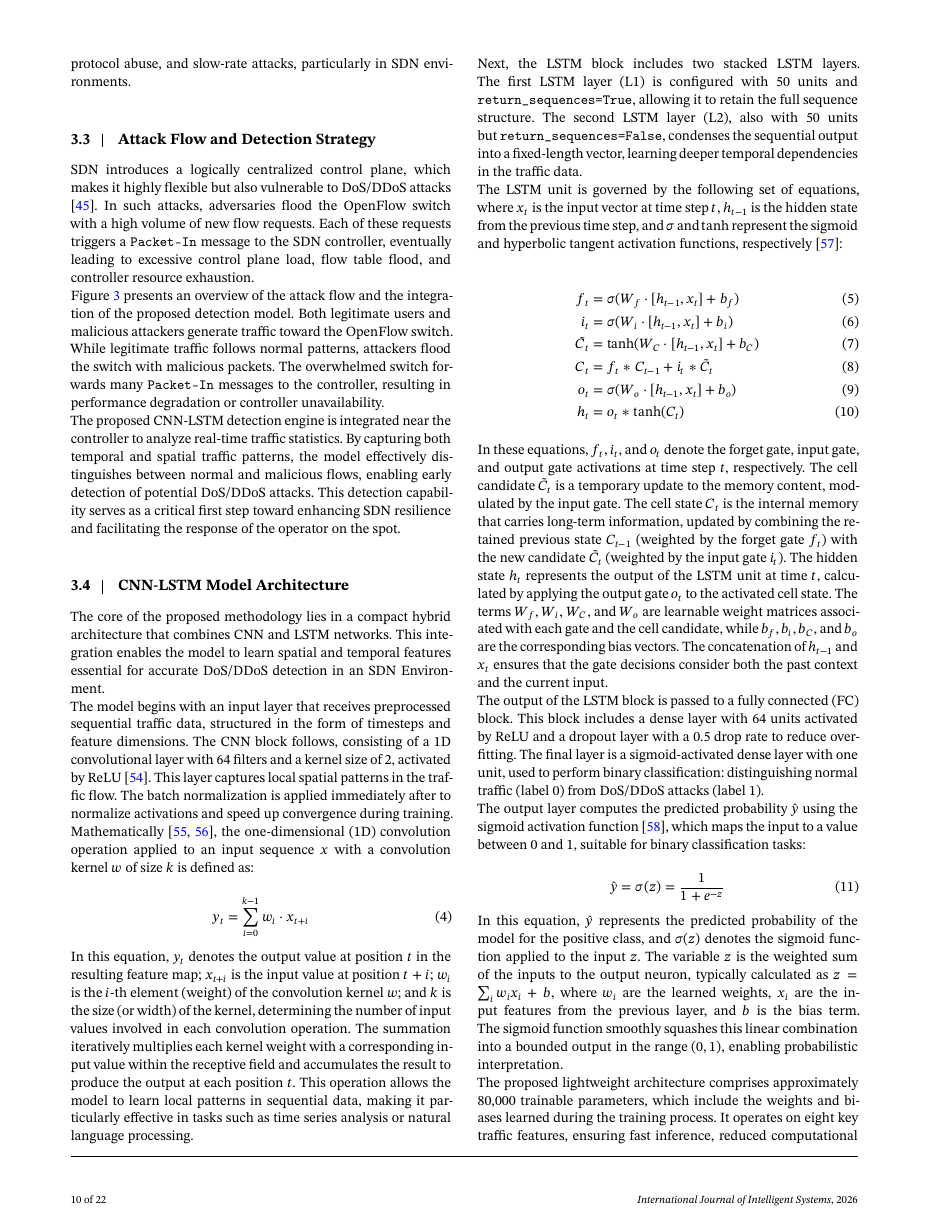
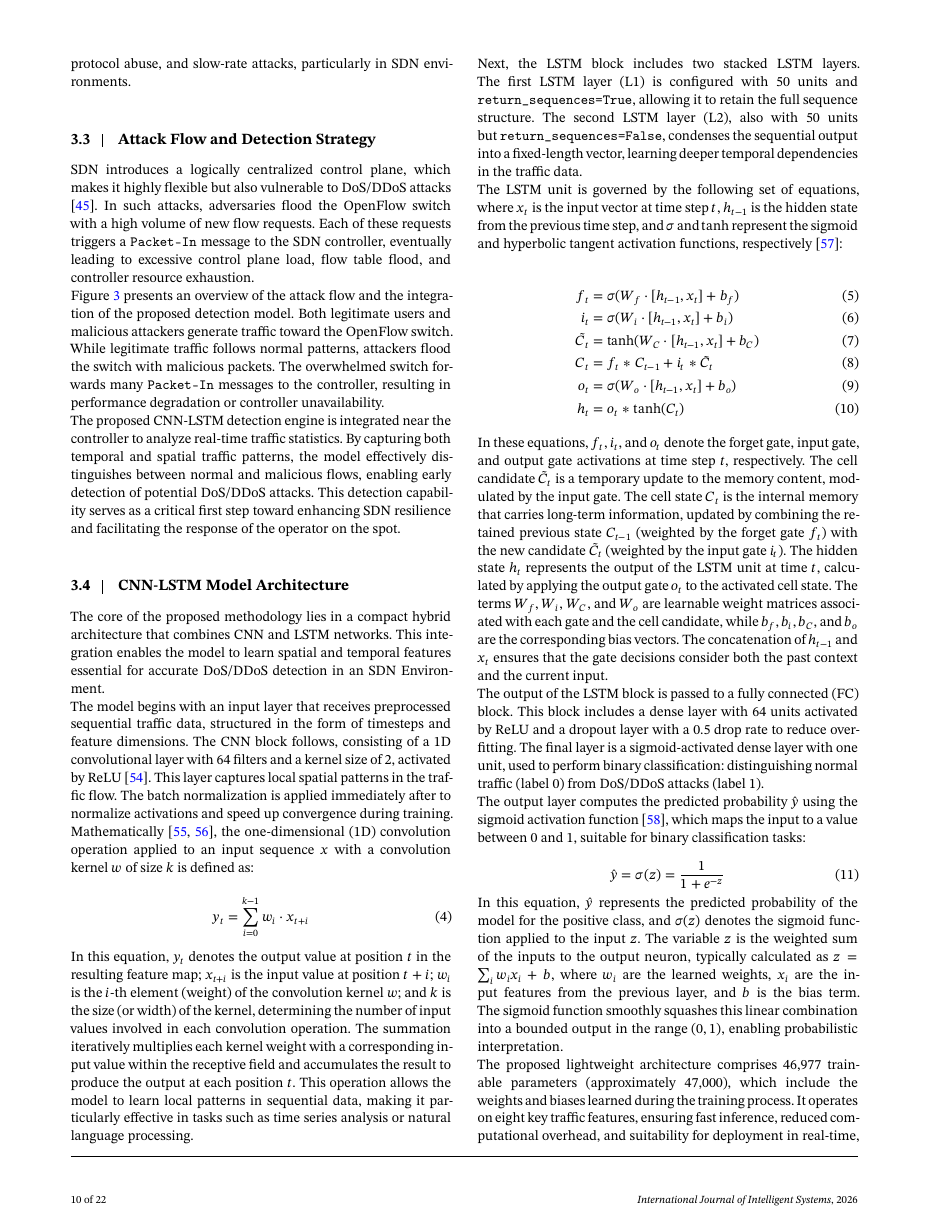
Before and after one commit to hasannj-byte/sdn-ddos-paper, a LaTeX thesis (A_Lightweight_Hybrid_CNN_LSTM_Approach_for_Real_Time_DoS_DDoS_Detection_in_Software_Defined_Networks__1_/Optimal-Design-layout/Optimal-Design-layout.tex): page 10 of 22. The pictures show the PDF file A_Lightweight_Hybrid_CNN_LSTM_Approach_for_Real_Time_DoS_DDoS_Detection_in_Software_Defined_Networks__1_/Optimal-Design-layout/Optimal-Design-layout.pdf that the author committed with the source.

Commit message:
Correct parameter count: ~80,000 -> 46,977 (~47,000)
The architecture as specified (Conv1D-64 / LSTM-50+50 / Dense-64, input 8x1)
yields 46,977 trainable parameters, confirmed by building the model. Updated all
7 mentions (abstract, intro, methodology, results table, conclusion) to the real
count. The 'lightweight' claim is unaffected (stronger, if anything).

Co-Authored-By: Claude Opus 4.8 (1M context) <noreply@anthropic.com>

```diff
--- a/A_Lightweight_Hybrid_CNN_LSTM_Approach_for_Real_Time_DoS_DDoS_Detection_in_Software_Defined_Networks__1_/Optimal-Design-layout/Optimal-Design-layout.tex
+++ b/A_Lightweight_Hybrid_CNN_LSTM_Approach_for_Real_Time_DoS_DDoS_Detection_in_Software_Defined_Networks__1_/Optimal-Design-layout/Optimal-Design-layout.tex
@@ -75,7 +75,7 @@
 
 %\transkeywords{}
 
-\abstract[ABSTRACT]{Software-Defined Networking (SDN) centralizes control to make networks easier to operate, but the same centralization turns the controller into an attractive target for Denial-of-Service and Distributed Denial-of-Service (DoS/DDoS) attacks. Learning-based detectors for this problem have been proposed in large numbers, yet most share three weaknesses that limit their value in practice: they are trained once and then frozen, so accuracy decays when traffic shifts; they stop at raising an alert and never act on the network, so the claimed real-time benefit is never measured; and they are validated on the same dataset used for training, which says little about unseen traffic. This work treats those three issues as the problem to solve. We retain a compact CNN-LSTM model, in which the convolutional layers capture spatial structure in flow records and the recurrent layers model their temporal behavior, and build three capabilities around it. First, the detector adapts online: a drift detector monitors the live error rate and triggers short incremental updates, while a replay buffer preserves earlier knowledge and limits forgetting. Second, the detector runs in closed loop with the controller, installing OpenFlow rules to drop or rate-limit malicious sources so that the cost of mitigation can be measured rather than assumed. Third, the model is evaluated across datasets, trained on CICDDoS2019 and tested on the SDN-specific InSDN dataset and on live traffic from a Mininet, POX, and Open vSwitch testbed instrumented with sFlow. To keep the results trustworthy, class balancing is confined to the training folds and performance is reported on the natural class distribution using PR-AUC, the Matthews correlation coefficient, and per-class recall alongside accuracy. On CICDDoS2019 the model, with roughly 80,000 parameters, detects attacks at [XX]\% accuracy and an F1-score of [XX]\%; under simulated concept drift it recovers within [XX] incremental updates where a static model degrades; and in the testbed it suppresses the controller's \texttt{Packet-In} load within [XX]~ms of attack onset while preserving legitimate throughput. %TODO: replace bracketed [XX] values with measured results after the re-run experiments described in REVISION_PLAN.md.
+\abstract[ABSTRACT]{Software-Defined Networking (SDN) centralizes control to make networks easier to operate, but the same centralization turns the controller into an attractive target for Denial-of-Service and Distributed Denial-of-Service (DoS/DDoS) attacks. Learning-based detectors for this problem have been proposed in large numbers, yet most share three weaknesses that limit their value in practice: they are trained once and then frozen, so accuracy decays when traffic shifts; they stop at raising an alert and never act on the network, so the claimed real-time benefit is never measured; and they are validated on the same dataset used for training, which says little about unseen traffic. This work treats those three issues as the problem to solve. We retain a compact CNN-LSTM model, in which the convolutional layers capture spatial structure in flow records and the recurrent layers model their temporal behavior, and build three capabilities around it. First, the detector adapts online: a drift detector monitors the live error rate and triggers short incremental updates, while a replay buffer preserves earlier knowledge and limits forgetting. Second, the detector runs in closed loop with the controller, installing OpenFlow rules to drop or rate-limit malicious sources so that the cost of mitigation can be measured rather than assumed. Third, the model is evaluated across datasets, trained on CICDDoS2019 and tested on the SDN-specific InSDN dataset and on live traffic from a Mininet, POX, and Open vSwitch testbed instrumented with sFlow. To keep the results trustworthy, class balancing is confined to the training folds and performance is reported on the natural class distribution using PR-AUC, the Matthews correlation coefficient, and per-class recall alongside accuracy. On CICDDoS2019 the model, with roughly 47,000 parameters, detects attacks at [XX]\% accuracy and an F1-score of [XX]\%; under simulated concept drift it recovers within [XX] incremental updates where a static model degrades; and in the testbed it suppresses the controller's \texttt{Packet-In} load within [XX]~ms of attack onset while preserving legitimate throughput. %TODO: replace bracketed [XX] values with measured results after the re-run experiments described in REVISION_PLAN.md.
 }
 
 
@@ -163,7 +163,7 @@ The limitations of current DDoS detection approaches in SDN highlight the need f
 
 A large body of work already applies machine learning and deep learning to DDoS detection in SDN, and much of it reports near-perfect accuracy. Three weaknesses, however, keep recurring once these models are taken seriously as something to deploy. The first is that they are trained once, offline, and then left unchanged. When the traffic mix moves or a new attack variant appears, accuracy slips quietly until an operator notices and retrains the model by hand. The second is that the pipeline usually ends at the moment of classification. A model announces that an attack is in progress but does nothing to the network, so the real-time advantage that is so often claimed is never actually measured on the control plane. The third is evaluation: training and testing are drawn from the same dataset, which reveals little about how a detector copes with traffic it has not seen.
 
-This paper is built around those three gaps rather than around the network architecture. We keep a compact CNN-LSTM model of roughly 80,000 parameters because it is inexpensive to run next to a controller and because its convolutional and recurrent halves are a natural fit for the spatial and temporal structure of flow records. The contribution is what we wrap around it: the model is allowed to adapt to drift while it runs, it is connected to a mitigation path inside the SDN control plane so that its decisions take effect, and it is tested on data that did not come from its training set.
+This paper is built around those three gaps rather than around the network architecture. We keep a compact CNN-LSTM model of roughly 47,000 parameters because it is inexpensive to run next to a controller and because its convolutional and recurrent halves are a natural fit for the spatial and temporal structure of flow records. The contribution is what we wrap around it: the model is allowed to adapt to drift while it runs, it is connected to a mitigation path inside the SDN control plane so that its decisions take effect, and it is tested on data that did not come from its training set.
 
 % The architecture leverages the spatial pattern recognition strength of CNNs and the temporal sequence learning capability of LSTM networks. CNNs identify meaningful traffic characteristics such as packet size, variations, and flow durations, while LSTMs capture temporal behavior patterns that evolve. This synergy allows the model to detect both high-volume bursts and hard-to-detect slow-rate attacks, providing a robust and adaptive detection mechanism in dynamic SDN infrastructures.
 
@@ -661,7 +661,7 @@ The output layer computes the predicted probability $\hat{y}$ using the sigmoid
 In this equation, $\hat{y}$ represents the predicted probability of the model for the positive class, and $\sigma(z)$ denotes the sigmoid function applied to the input $z$. The variable $z$ is the weighted sum of the inputs to the output neuron, typically calculated as $z = \sum_{i} w_i x_i + b$, where $w_i$ are the learned weights, $x_i$ are the input features from the previous layer, and $b$ is the bias term. The sigmoid function smoothly squashes this linear combination into a bounded output in the range $(0,1)$, enabling probabilistic interpretation.
 
 
-The proposed lightweight architecture comprises approximately 80,000 trainable parameters, which include the weights and biases learned during the training process. It operates on eight key traffic features, ensuring fast inference, reduced computational overhead, and suitability for deployment in real-time, resource-constrained SDN environments as shown in Figure~\ref{fig:cnn_lstm_architecture}. In Figure ~\ref{fig:cnn_lstm_architecture} color scheme of legend is used to identify various components such as blue represents model layers, yellow for hyperparameter and green denotes activation operations.
+The proposed lightweight architecture comprises 46{,}977 trainable parameters (approximately 47,000), which include the weights and biases learned during the training process. It operates on eight key traffic features, ensuring fast inference, reduced computational overhead, and suitability for deployment in real-time, resource-constrained SDN environments as shown in Figure~\ref{fig:cnn_lstm_architecture}. In Figure ~\ref{fig:cnn_lstm_architecture} color scheme of legend is used to identify various components such as blue represents model layers, yellow for hyperparameter and green denotes activation operations.
 
 
 \begin{figure*}[htbp!]
```
Also changed, not shown: A_Lightweight_Hybrid_CNN_LSTM_Approach_for_Real_Time_DoS_DDoS_Detection_in_Software_Defined_Networks__1_/Optimal-Design-layout/Optimal-Design-layout.pdf, A_Lightweight_Hybrid_CNN_LSTM_Approach_for_Real_Time_DoS_DDoS_Detection_in_Software_Defined_Networks__1_/Optimal-Design-layout/Optimal-Design-layout.tex (8 more changed lines).
